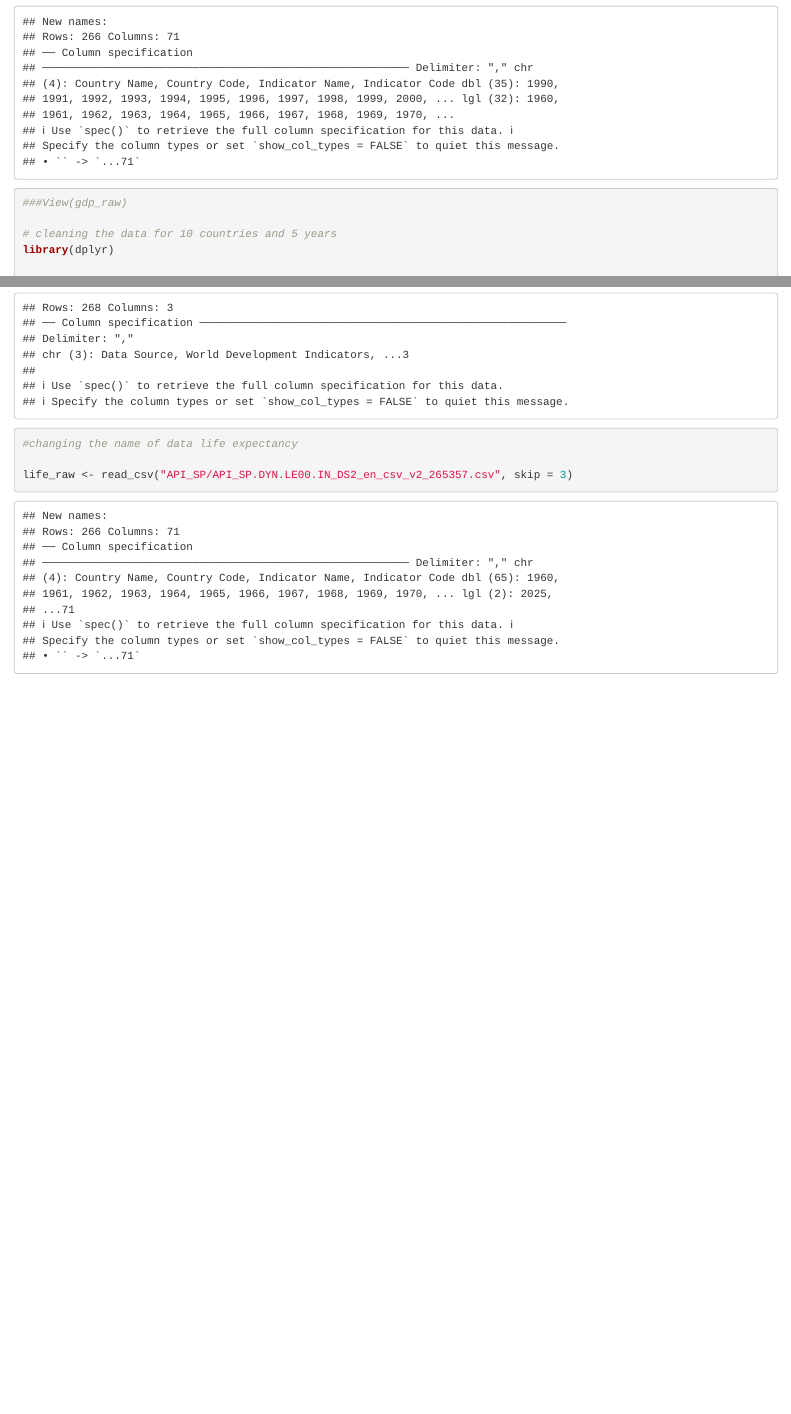
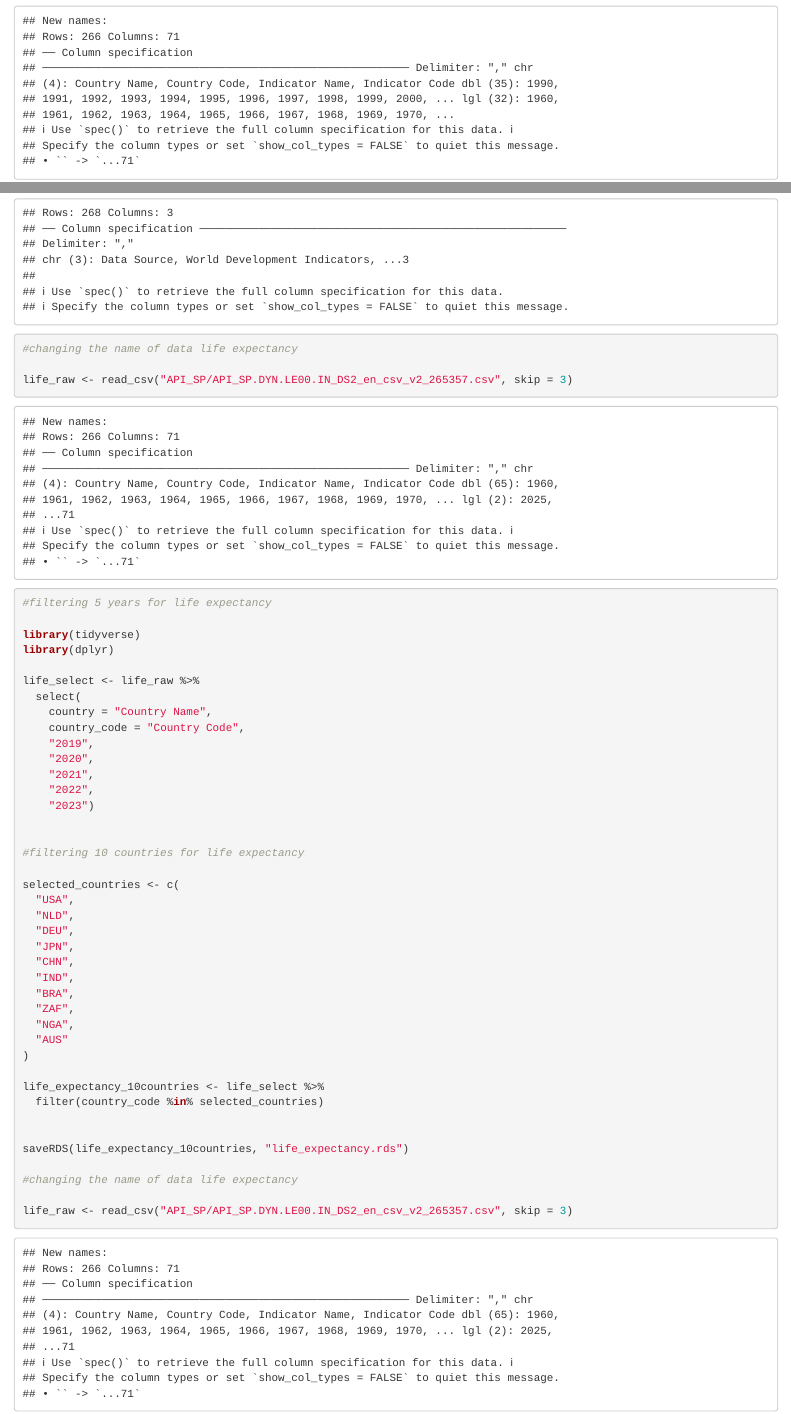
Before and after one commit to Brian921013/Group-6-assignment, an R Markdown document (Template_Assignment.Rmd): the page in a window 1100 px wide, from 1530 px down before the commit and from 1980 px down after it, so that both start at the same text, and a second part further down, joined at a grey line. The pictures show the output file Template_Assignment.html that the author committed with the source, opened offline.

Commit message:
chamge the templet

````diff
--- a/Template_Assignment.Rmd
+++ b/Template_Assignment.Rmd
@@ -107,6 +115,3 @@
-###View(gdp_raw)
-
-# cleaning the data for 10 countries and 5 years
 library(dplyr)
 
 gdp_selected <- gdp_raw %>%
@@ -145,14 +152,44 @@
 
-```
+#changing the name of data life expectancy
 
-Please use a separate 'R block' of code for each type of cleaning. So, e.g. one for missing values, a new one for removing unnecessary variables etc.
+life_raw <- read_csv("API_SP/API_SP.DYN.LE00.IN_DS2_en_csv_v2_265357.csv", skip = 3)
+
+#filtering 5 years for life expectancy
+
+library(tidyverse)
+library(dplyr)
+
+life_select <- life_raw %>%
+  select(
+    country = "Country Name",
+    country_code = "Country Code",
+    "2019",
+    "2020",
+    "2021",
+    "2022",
+    "2023")
 
 
+#filtering 10 countries for life expectancy
 
-```{r}
+selected_countries <- c(
+  "USA",
+  "NLD",
+  "DEU",
+  "JPN",
+  "CHN",
+  "IND",
+  "BRA",
+  "ZAF",
+  "NGA",
+  "AUS"
+)
 
-library(readr)
-Life_Expectancy_raw_data <- read_csv("API_SP/API_SP.DYN.LE00.IN_DS2_en_csv_v2_265357.csv")
+life_expectancy_10countries <- life_select %>%
+  filter(country_code %in% selected_countries)
+
+
+saveRDS(life_expectancy_10countries, "life_expectancy.rds")
 
 #changing the name of data life expectancy
 
````
Also changed, not shown: Template_Assignment.html, Template_Assignment.Rmd (19 more changed lines).
